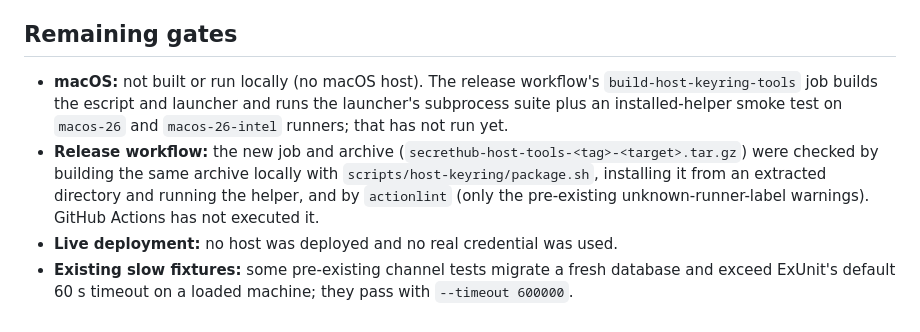
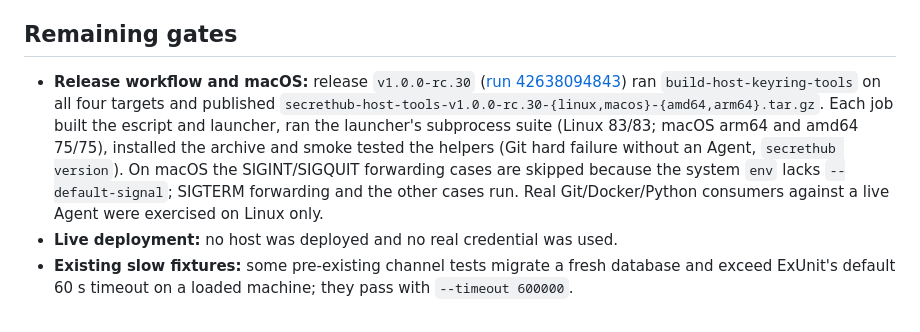
Before and after one commit to gsmlg-dev/secrethub, a Markdown page: docs/testing/host-keyring-evidence.md, the part around the change. GitHub-like rendering.

Commit message:
docs: record host keyring release and macOS evidence

```diff
--- a/docs/testing/host-keyring-evidence.md
+++ b/docs/testing/host-keyring-evidence.md
@@ -121,16 +121,17 @@ application code (only ExUnit test-support noise when run under
 
 ## Remaining gates
 
-* **macOS:** not built or run locally (no macOS host). The release workflow's
-  `build-host-keyring-tools` job builds the escript and launcher and runs the
-  launcher's subprocess suite plus an installed-helper smoke test on
-  `macos-26` and `macos-26-intel` runners; that has not run yet.
-* **Release workflow:** the new job and archive
-  (`secrethub-host-tools-<tag>-<target>.tar.gz`) were checked by building the
-  same archive locally with `scripts/host-keyring/package.sh`, installing it
-  from an extracted directory and running the helper, and by `actionlint`
-  (only the pre-existing unknown-runner-label warnings). GitHub Actions has not
-  executed it.
+* **Release workflow and macOS:** release `v1.0.0-rc.30`
+  ([run 42638094843](https://github.com/gsmlg-dev/secrethub/actions/runs/42638094843))
+  ran `build-host-keyring-tools` on all four targets and published
+  `secrethub-host-tools-v1.0.0-rc.30-{linux,macos}-{amd64,arm64}.tar.gz`.
+  Each job built the escript and launcher, ran the launcher's subprocess suite
+  (Linux 83/83; macOS arm64 and amd64 75/75), installed the archive and smoke
+  tested the helpers (Git hard failure without an Agent, `secrethub version`).
+  On macOS the SIGINT/SIGQUIT forwarding cases are skipped because the system
+  `env` lacks `--default-signal`; SIGTERM forwarding and the other cases run.
+  Real Git/Docker/Python consumers against a live Agent were exercised on
+  Linux only.
 * **Live deployment:** no host was deployed and no real credential was used.
 * **Existing slow fixtures:** some pre-existing channel tests migrate a fresh
   database and exceed ExUnit's default 60 s timeout on a loaded machine; they
```
